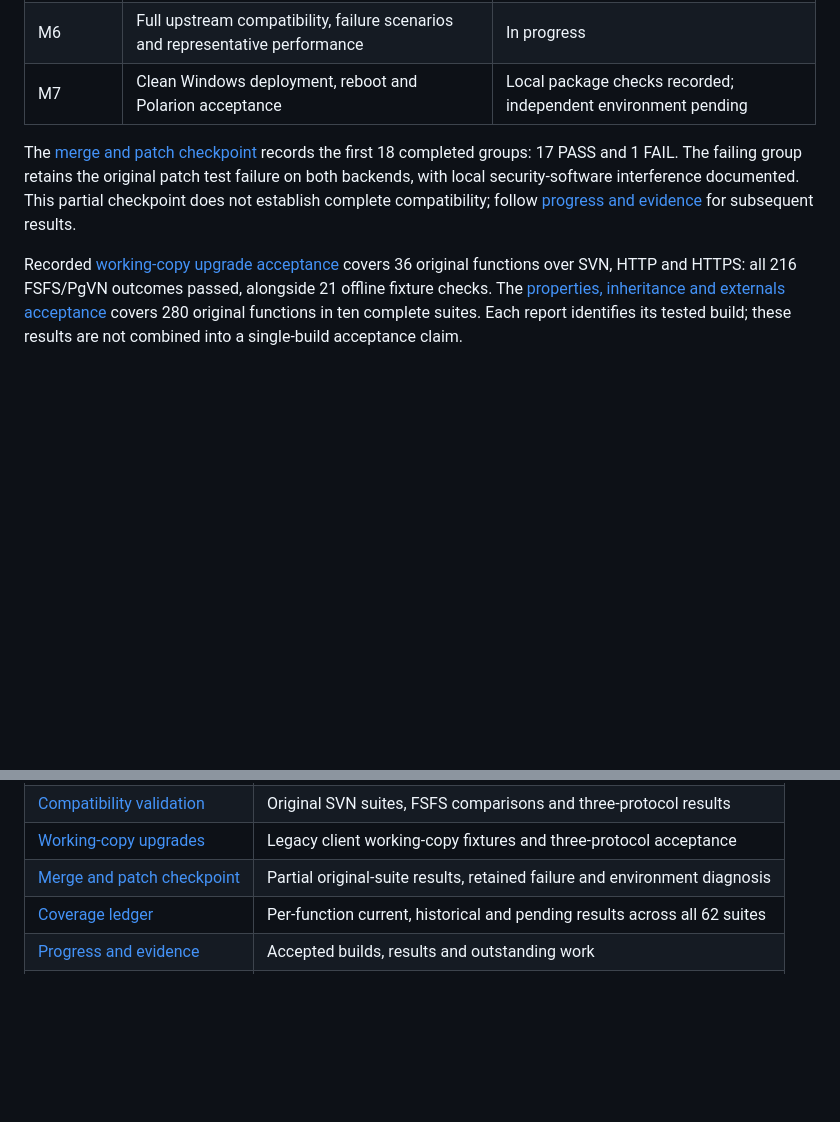
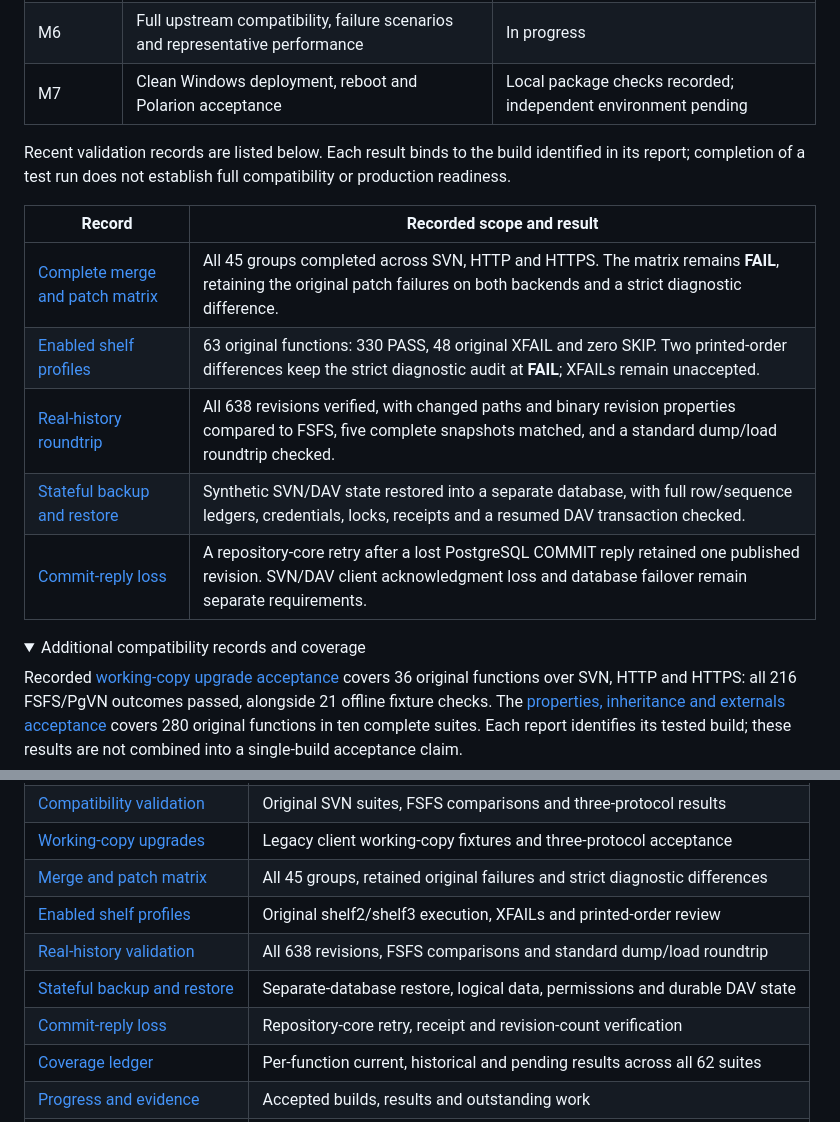
Before and after one commit to qistchan/pgvn, a Markdown page: README.md, 2 parts joined by grey strips. GitHub-like rendering; folded sections open; blank space fills up the shorter version.

Commit message:
docs: sync bilingual product README with latest validation records

```diff
--- a/README.md
+++ b/README.md
@@ -448,7 +448,18 @@ docs/pgvn/            Architecture, guides and validation evidence
 | M6 | Full upstream compatibility, failure scenarios and representative performance | In progress |
 | M7 | Clean Windows deployment, reboot and Polarion acceptance | Local package checks recorded; independent environment pending |
 
-The [merge and patch checkpoint](docs/pgvn/M6-network-merge-patch-checkpoint.zh-CN.md) records the first 18 completed groups: 17 PASS and 1 FAIL. The failing group retains the original patch test failure on both backends, with local security-software interference documented. This partial checkpoint does not establish complete compatibility; follow [progress and evidence](docs/pgvn/progress.zh-CN.md) for subsequent results.
+Recent validation records are listed below. Each result binds to the build identified in its report; completion of a test run does not establish full compatibility or production readiness.
+
+| Record | Recorded scope and result |
+| --- | --- |
+| [Complete merge and patch matrix](docs/pgvn/M6-network-merge-patch-matrix.zh-CN.md) | All 45 groups completed across SVN, HTTP and HTTPS. The matrix remains **FAIL**, retaining the original patch failures on both backends and a strict diagnostic difference. |
+| [Enabled shelf profiles](docs/pgvn/M6-network-shelf-enabled.zh-CN.md) | 63 original functions: 330 PASS, 48 original XFAIL and zero SKIP. Two printed-order differences keep the strict diagnostic audit at **FAIL**; XFAILs remain unaccepted. |
+| [Real-history roundtrip](docs/pgvn/M6-history-frozen.zh-CN.md) | All 638 revisions verified, with changed paths and binary revision properties compared to FSFS, five complete snapshots matched, and a standard dump/load roundtrip checked. |
+| [Stateful backup and restore](docs/pgvn/M6-backup-frozen.zh-CN.md) | Synthetic SVN/DAV state restored into a separate database, with full row/sequence ledgers, credentials, locks, receipts and a resumed DAV transaction checked. |
+| [Commit-reply loss](docs/pgvn/M6-receipt-fault-frozen.zh-CN.md) | A repository-core retry after a lost PostgreSQL COMMIT reply retained one published revision. SVN/DAV client acknowledgment loss and database failover remain separate requirements. |
+
+<details>
+<summary>Additional compatibility records and coverage</summary>
 
 Recorded [working-copy upgrade acceptance](docs/pgvn/M6-network-upgrade-fixtures.zh-CN.md) covers 36 original functions over SVN, HTTP and HTTPS: all 216 FSFS/PgVN outcomes passed, alongside 21 offline fixture checks. The [properties, inheritance and externals acceptance](docs/pgvn/M6-network-client-properties.zh-CN.md) covers 280 original functions in ten complete suites. Each report identifies its tested build; these results are not combined into a single-build acceptance claim.
 
@@ -473,7 +486,11 @@ Detailed guides currently use Chinese; both README editions cover the same intro
 | [Schema design](docs/pgvn/schema-design.zh-CN.md) | Database structures and storage/control boundaries |
 | [Compatibility validation](docs/pgvn/M6-upstream-network.zh-CN.md) | Original SVN suites, FSFS comparisons and three-protocol results |
 | [Working-copy upgrades](docs/pgvn/M6-network-upgrade-fixtures.zh-CN.md) | Legacy client working-copy fixtures and three-protocol acceptance |
-| [Merge and patch checkpoint](docs/pgvn/M6-network-merge-patch-checkpoint.zh-CN.md) | Partial original-suite results, retained failure and environment diagnosis |
+| [Merge and patch matrix](docs/pgvn/M6-network-merge-patch-matrix.zh-CN.md) | All 45 groups, retained original failures and strict diagnostic differences |
+| [Enabled shelf profiles](docs/pgvn/M6-network-shelf-enabled.zh-CN.md) | Original shelf2/shelf3 execution, XFAILs and printed-order review |
+| [Real-history validation](docs/pgvn/M6-history-frozen.zh-CN.md) | All 638 revisions, FSFS comparisons and standard dump/load roundtrip |
+| [Stateful backup and restore](docs/pgvn/M6-backup-frozen.zh-CN.md) | Separate-database restore, logical data, permissions and durable DAV state |
+| [Commit-reply loss](docs/pgvn/M6-receipt-fault-frozen.zh-CN.md) | Repository-core retry, receipt and revision-count verification |
 | [Coverage ledger](docs/pgvn/M6-network-coverage.zh-CN.md) | Per-function current, historical and pending results across all 62 suites |
 | [Progress and evidence](docs/pgvn/progress.zh-CN.md) | Accepted builds, results and outstanding work |
 | [Implementation plan](docs/plans/2026-10-15-pgvn-implementation-plan.zh-CN.md) | Milestones and acceptance requirements |
```
Also changed, not shown: other parts of README.md (+2 -0 lines), README.zh-CN.md (+19 -2 lines).
